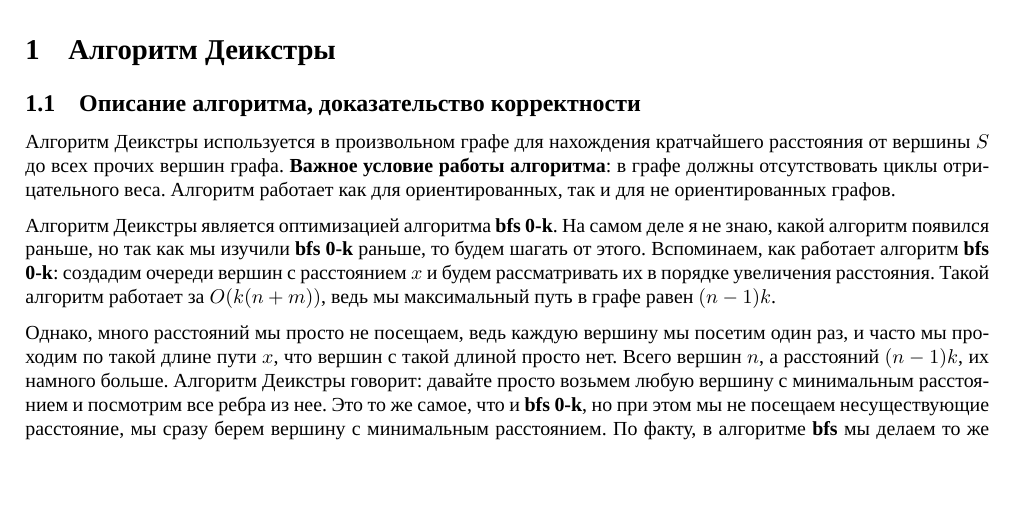
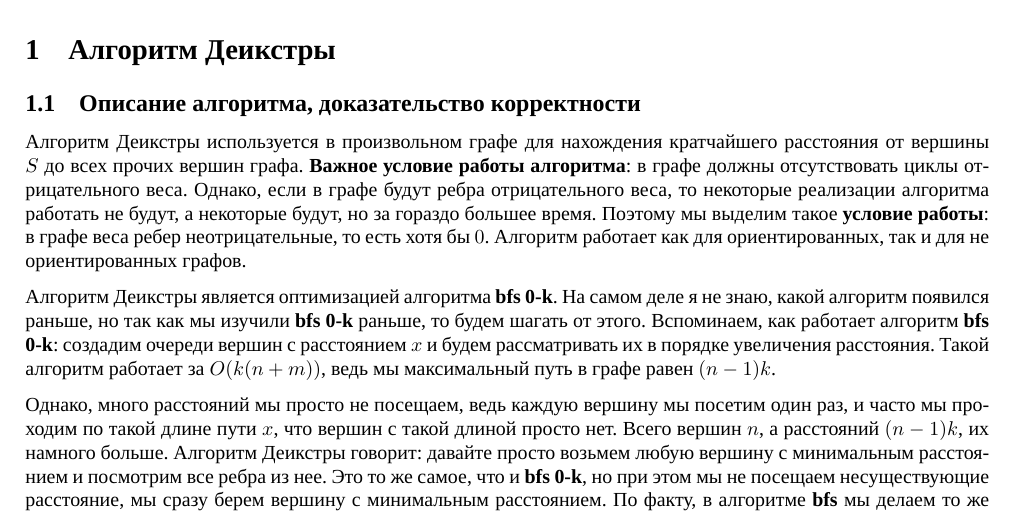
Before and after one commit to ralPeople/IstuGraphCourse, a LaTeX document (main.tex, which reads Sections/Dijkstra/dijkstra.tex): part of page 2 of 3, cut so that both start at the same text, the shorter picture padded with empty space. Compiled offline with XeLaTeX; a missing font is replaced by an installed copy or a similar font.

Commit message:
Update dijkstra.tex

```diff
--- a/Sections/Dijkstra/dijkstra.tex
+++ b/Sections/Dijkstra/dijkstra.tex
@@ -9,7 +9,10 @@
 \subsection{Описание алгоритма, доказательство корректности}
 
 Алгоритм Деикстры используется в произвольном графе для нахождения кратчайшего расстояния от вершины $S$ до всех прочих вершин графа.
-\textbf{Важное условие работы алгоритма}: в графе должны отсутствовать циклы отрицательного веса. Алгоритм работает как для ориентированных, так и для не ориентированных графов.
+\textbf{Важное условие работы алгоритма}: в графе должны отсутствовать циклы отрицательного веса.
+Однако, если в графе будут ребра отрицательного веса, то некоторые реализации алгоритма работать не будут, а некоторые будут, но за гораздо большее время.
+Поэтому мы выделим такое \textbf{условие работы}: в графе веса ребер неотрицательные, то есть хотя бы $0$.
+Алгоритм работает как для ориентированных, так и для не ориентированных графов.
 
 Алгоритм Деикстры является оптимизацией алгоритма \textbf{bfs 0-k}. На самом деле я не знаю, какой алгоритм появился раньше, но так как мы изучили
 \textbf{bfs 0-k} раньше, то будем шагать от этого. Вспоминаем, как работает алгоритм \textbf{bfs 0-k}: создадим очереди вершин с расстоянием $x$ и будем
```
